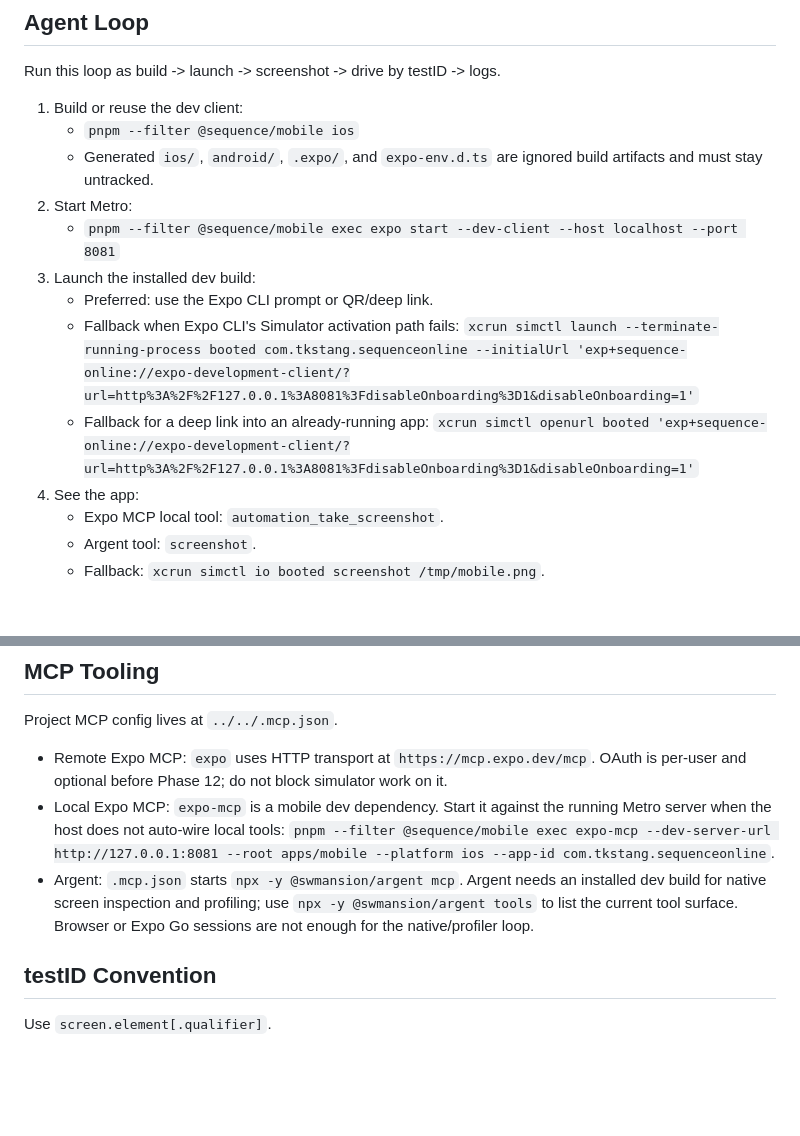
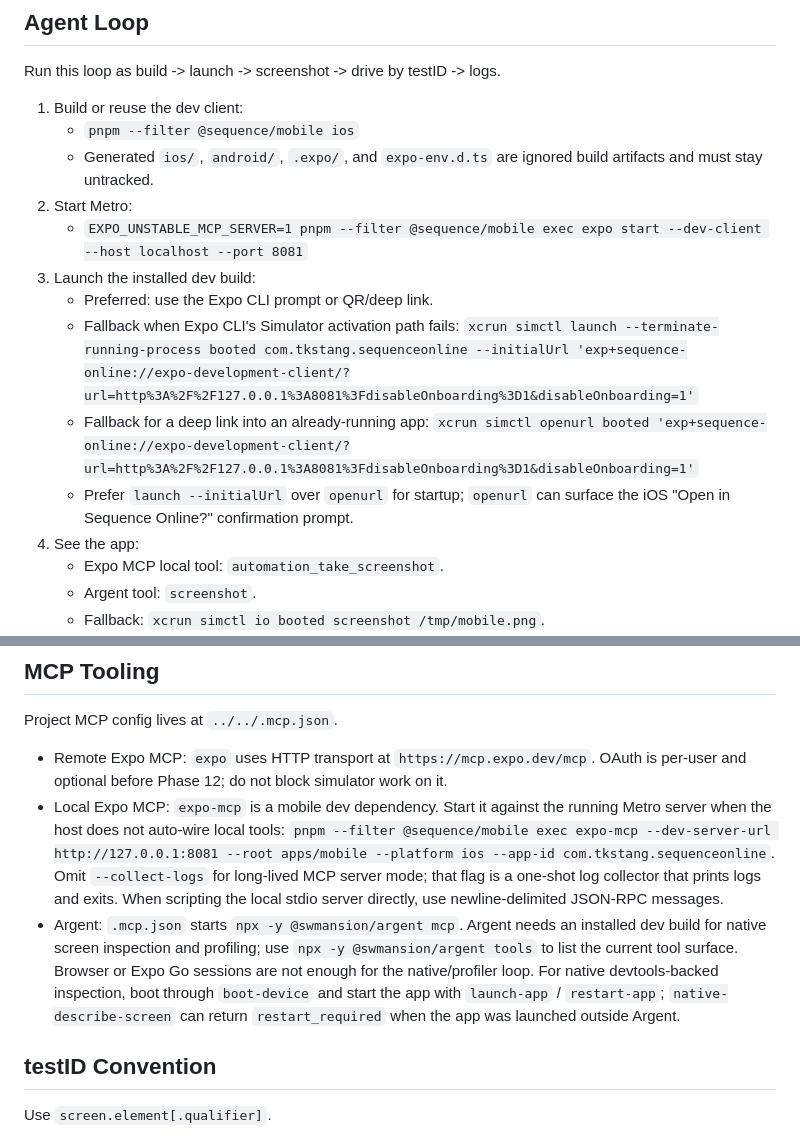
Before and after one commit to tkstang/sequence, a Markdown page: apps/mobile/AGENTS.md, 2 parts joined by grey strips. GitHub-like rendering; blank space fills up the shorter version.

Commit message:
docs(p02-t05): verify FR17 agent loop end-to-end

```diff
--- a/apps/mobile/AGENTS.md
+++ b/apps/mobile/AGENTS.md
@@ -27,13 +27,15 @@ Run this loop as build -> launch -> screenshot -> drive by testID -> logs.
    - Generated `ios/`, `android/`, `.expo/`, and `expo-env.d.ts` are ignored
      build artifacts and must stay untracked.
 2. Start Metro:
-   - `pnpm --filter @sequence/mobile exec expo start --dev-client --host localhost --port 8081`
+   - `EXPO_UNSTABLE_MCP_SERVER=1 pnpm --filter @sequence/mobile exec expo start --dev-client --host localhost --port 8081`
 3. Launch the installed dev build:
    - Preferred: use the Expo CLI prompt or QR/deep link.
    - Fallback when Expo CLI's Simulator activation path fails:
      `xcrun simctl launch --terminate-running-process booted com.tkstang.sequenceonline --initialUrl 'exp+sequence-online://expo-development-client/?url=http%3A%2F%2F127.0.0.1%3A8081%3FdisableOnboarding%3D1&disableOnboarding=1'`
    - Fallback for a deep link into an already-running app:
      `xcrun simctl openurl booted 'exp+sequence-online://expo-development-client/?url=http%3A%2F%2F127.0.0.1%3A8081%3FdisableOnboarding%3D1&disableOnboarding=1'`
+   - Prefer `launch --initialUrl` over `openurl` for startup; `openurl` can
+     surface the iOS "Open in Sequence Online?" confirmation prompt.
 4. See the app:
    - Expo MCP local tool: `automation_take_screenshot`.
    - Argent tool: `screenshot`.
@@ -62,10 +64,17 @@ Project MCP config lives at `../../.mcp.json`.
 - Local Expo MCP: `expo-mcp` is a mobile dev dependency. Start it against the
   running Metro server when the host does not auto-wire local tools:
   `pnpm --filter @sequence/mobile exec expo-mcp --dev-server-url http://127.0.0.1:8081 --root apps/mobile --platform ios --app-id com.tkstang.sequenceonline`.
+  Omit `--collect-logs` for long-lived MCP server mode; that flag is a
+  one-shot log collector that prints logs and exits.
+  When scripting the local stdio server directly, use newline-delimited
+  JSON-RPC messages.
 - Argent: `.mcp.json` starts `npx -y @swmansion/argent mcp`. Argent needs an
   installed dev build for native screen inspection and profiling; use
   `npx -y @swmansion/argent tools` to list the current tool surface. Browser or
-  Expo Go sessions are not enough for the native/profiler loop.
+  Expo Go sessions are not enough for the native/profiler loop. For native
+  devtools-backed inspection, boot through `boot-device` and start the app with
+  `launch-app` / `restart-app`; `native-describe-screen` can return
+  `restart_required` when the app was launched outside Argent.
 
 ## testID Convention
 
```
Also changed, not shown: 1 other file.
